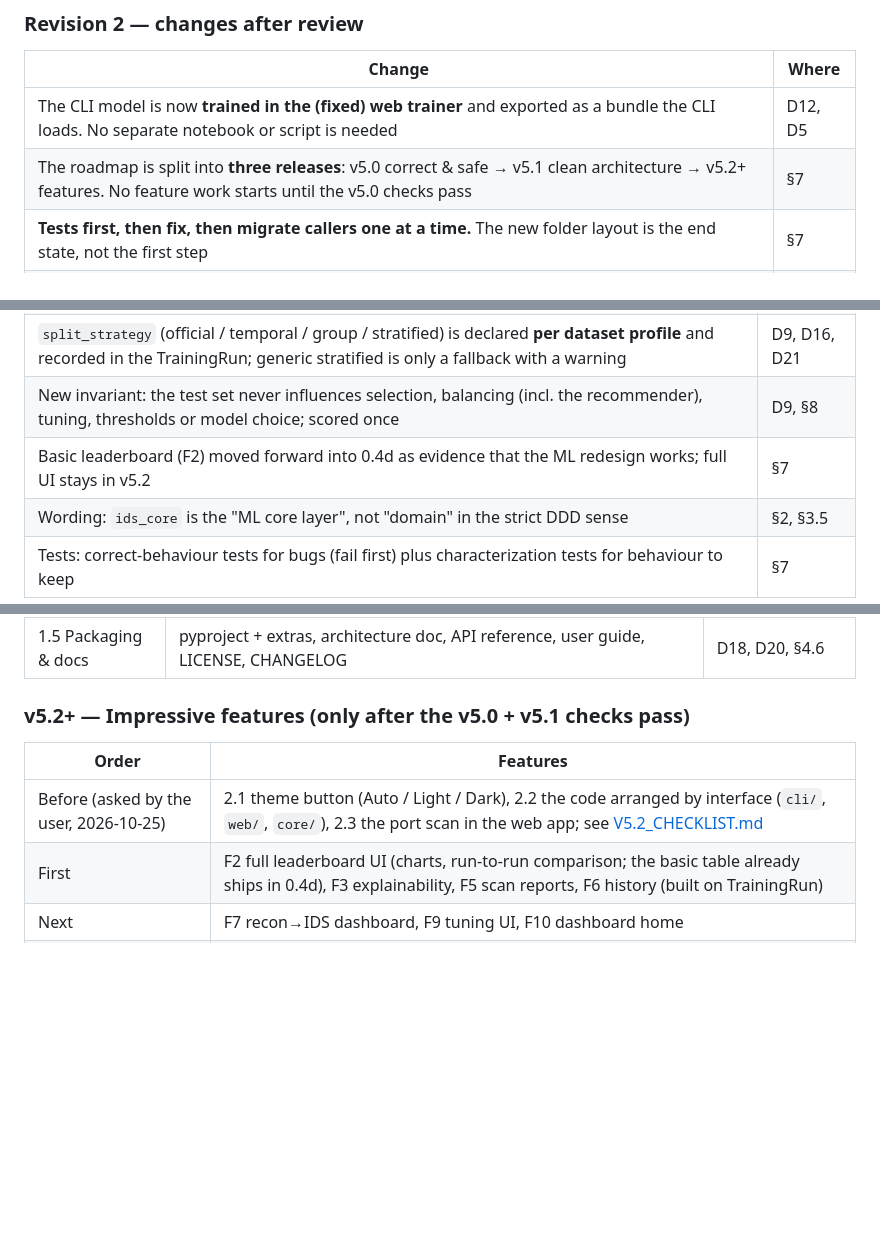
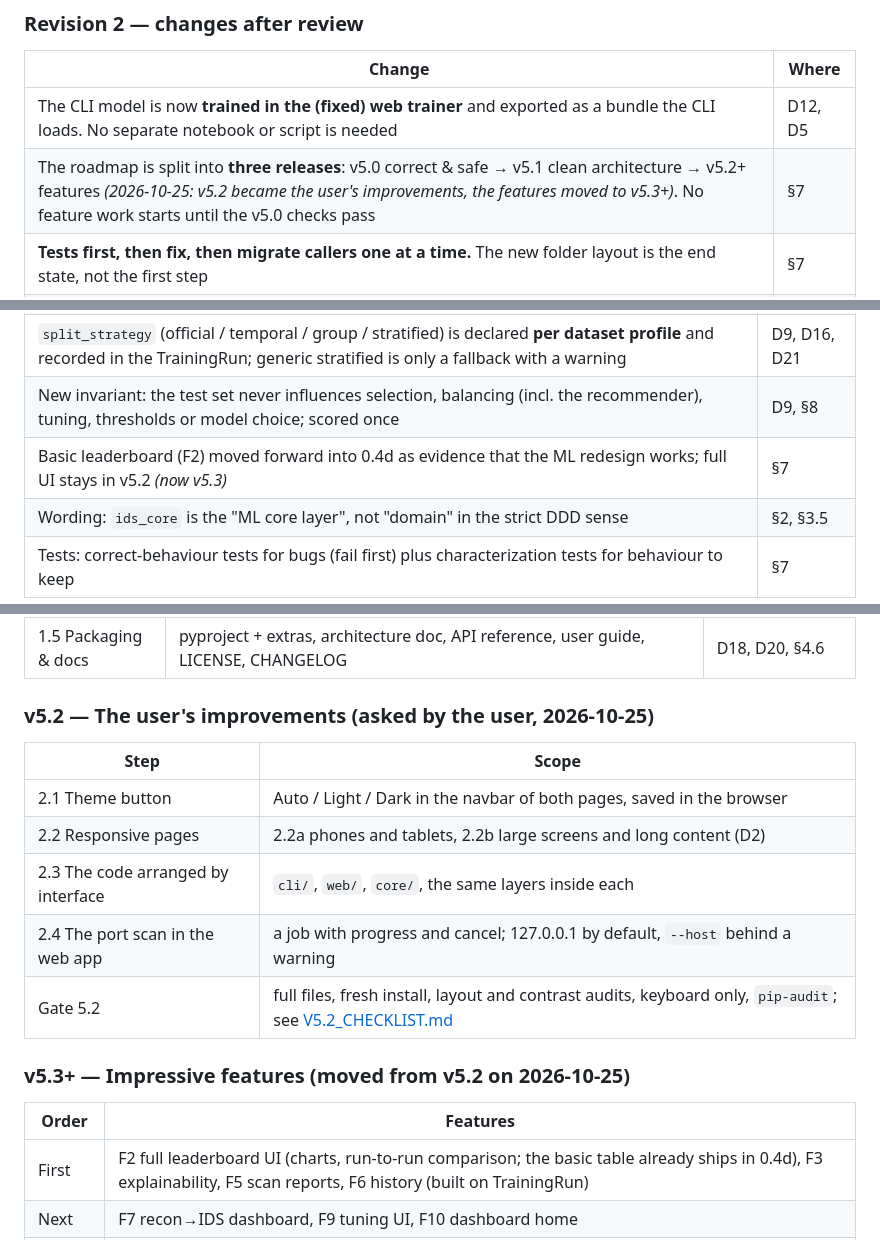
Before and after one commit to ah444/network-security-toolkit-, a Markdown page: docs/IMPROVEMENT_PLAN.md, 3 parts joined by grey strips. GitHub-like rendering; blank space fills up the shorter version.

```diff
--- a/docs/IMPROVEMENT_PLAN.md
+++ b/docs/IMPROVEMENT_PLAN.md
@@ -16,7 +16,7 @@ Each problem is written as **problem → options → pros/cons → recommendatio
 | Change | Where |
 |---|---|
 | The CLI model is now **trained in the (fixed) web trainer** and exported as a bundle the CLI loads. No separate notebook or script is needed | D12, D5 |
-| The roadmap is split into **three releases**: v5.0 correct & safe → v5.1 clean architecture → v5.2+ features. No feature work starts until the v5.0 checks pass | §7 |
+| The roadmap is split into **three releases**: v5.0 correct & safe → v5.1 clean architecture → v5.2+ features *(2026-10-25: v5.2 became the user's improvements, the features moved to v5.3+)*. No feature work starts until the v5.0 checks pass | §7 |
 | **Tests first, then fix, then migrate callers one at a time.** The new folder layout is the end state, not the first step | §7 |
 | Abstractions (ports) only at **real boundaries**: model storage, dataset loading, intel providers, job progress. Everything else stays plain code *(dataset loading later demoted, Rev 4)* | §2 |
 | Signing rule made precise: **never deserialize an unsigned or untrusted bundle**. joblib is not "safe" by itself. Added a pinned hash for bundled models and a cross-device import path | D11 |
@@ -32,7 +32,7 @@ Each problem is written as **problem → options → pros/cons → recommendatio
 | Trust policy narrowed: v5.0 loads **only** locally signed bundles and the repo-pinned default. The "trust this file" option is removed. Cross-device/third-party import moves to v5.1+ (own-key import, `skops`/ONNX) | D11 |
 | `split_strategy` (official / temporal / group / stratified) is declared **per dataset profile** and recorded in the TrainingRun; generic stratified is only a fallback with a warning | D9, D16, D21 |
 | New invariant: the test set never influences selection, balancing (incl. the recommender), tuning, thresholds or model choice; scored once | D9, §8 |
-| Basic leaderboard (F2) moved forward into 0.4d as evidence that the ML redesign works; full UI stays in v5.2 | §7 |
+| Basic leaderboard (F2) moved forward into 0.4d as evidence that the ML redesign works; full UI stays in v5.2 *(now v5.3)* | §7 |
 | Wording: `ids_core` is the "ML core layer", not "domain" in the strict DDD sense | §2, §3.5 |
 | Tests: correct-behaviour tests for bugs (fail first) plus characterization tests for behaviour to keep | §7 |
 
@@ -774,10 +774,18 @@ A checkpoint that fails any of these isn't tagged.
 | 1.4 CLI & launcher | flat menu + subcommands, browser auto-open, batch/JSON prediction, parallel intel lookups | D4, R3, R9, B16, F1 |
 | 1.5 Packaging & docs | pyproject + extras, architecture doc, API reference, user guide, LICENSE, CHANGELOG | D18, D20, §4.6 |
 
-### v5.2+ — Impressive features (only after the v5.0 + v5.1 checks pass)
+### v5.2 — The user's improvements (asked by the user, 2026-10-25)
+| Step | Scope |
+|---|---|
+| 2.1 Theme button | Auto / Light / Dark in the navbar of both pages, saved in the browser |
+| 2.2 Responsive pages | 2.2a phones and tablets, 2.2b large screens and long content (D2) |
+| 2.3 The code arranged by interface | `cli/`, `web/`, `core/`, the same layers inside each |
+| 2.4 The port scan in the web app | a job with progress and cancel; 127.0.0.1 by default, `--host` behind a warning |
+| Gate 5.2 | full files, fresh install, layout and contrast audits, keyboard only, `pip-audit`; see [V5.2_CHECKLIST.md](V5.2_CHECKLIST.md) |
+
+### v5.3+ — Impressive features (moved from v5.2 on 2026-10-25)
 | Order | Features |
 |---|---|
-| Before (asked by the user, 2026-10-25) | 2.1 theme button (Auto / Light / Dark), 2.2 the code arranged by interface (`cli/`, `web/`, `core/`), 2.3 the port scan in the web app; see [V5.2_CHECKLIST.md](V5.2_CHECKLIST.md) |
 | First | F2 full leaderboard UI (charts, run-to-run comparison; the basic table already ships in 0.4d), F3 explainability, F5 scan reports, F6 history (built on TrainingRun) |
 | Next | F7 recon→IDS dashboard, F9 tuning UI, F10 dashboard home |
 | Stretch | F8 PCAP/live detection, F11 scheduled scans, F12 Arabic/RTL, F13 offline CVE, D13-B asyncio scanner |
```
Also changed, not shown: docs/V5.2_CHECKLIST.md (+26 -8 lines), docs/architecture.md (+1 -1 lines).
